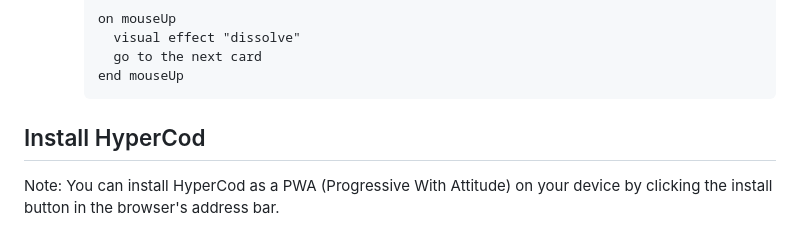
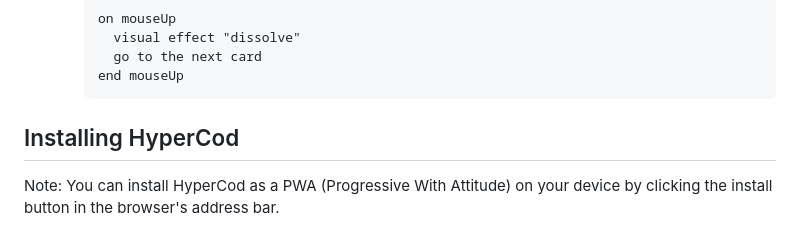
Before and after one commit to everythingability/HyperCod, a Markdown page: README.md, the part around one of its changes. Drawn GitHub-style.

Commit message:
Update README with additional screenshot and heading refinement

````diff
--- a/README.md
+++ b/README.md
@@ -32,7 +33,8 @@ It brings the spirit of 80s/90s creative computing to the modern web, allowing y
           go to the next card
         end mouseUp
         ```
-## Install HyperCod
+
+## Installing HyperCod
 
 Note: You can install HyperCod as a PWA (Progressive With Attitude) on your device by clicking the install button in the browser's address bar.
 
````
Also changed, not shown: other parts of README.md (+1 -0 lines).
